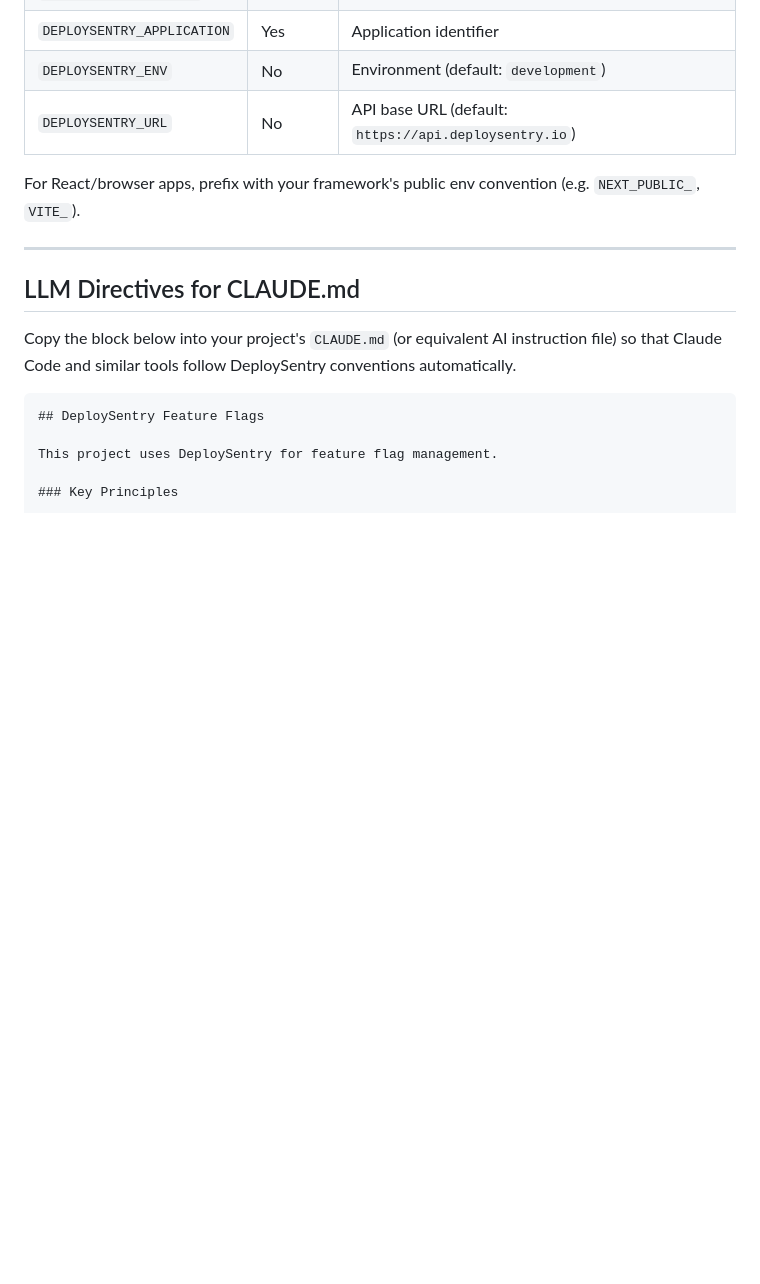
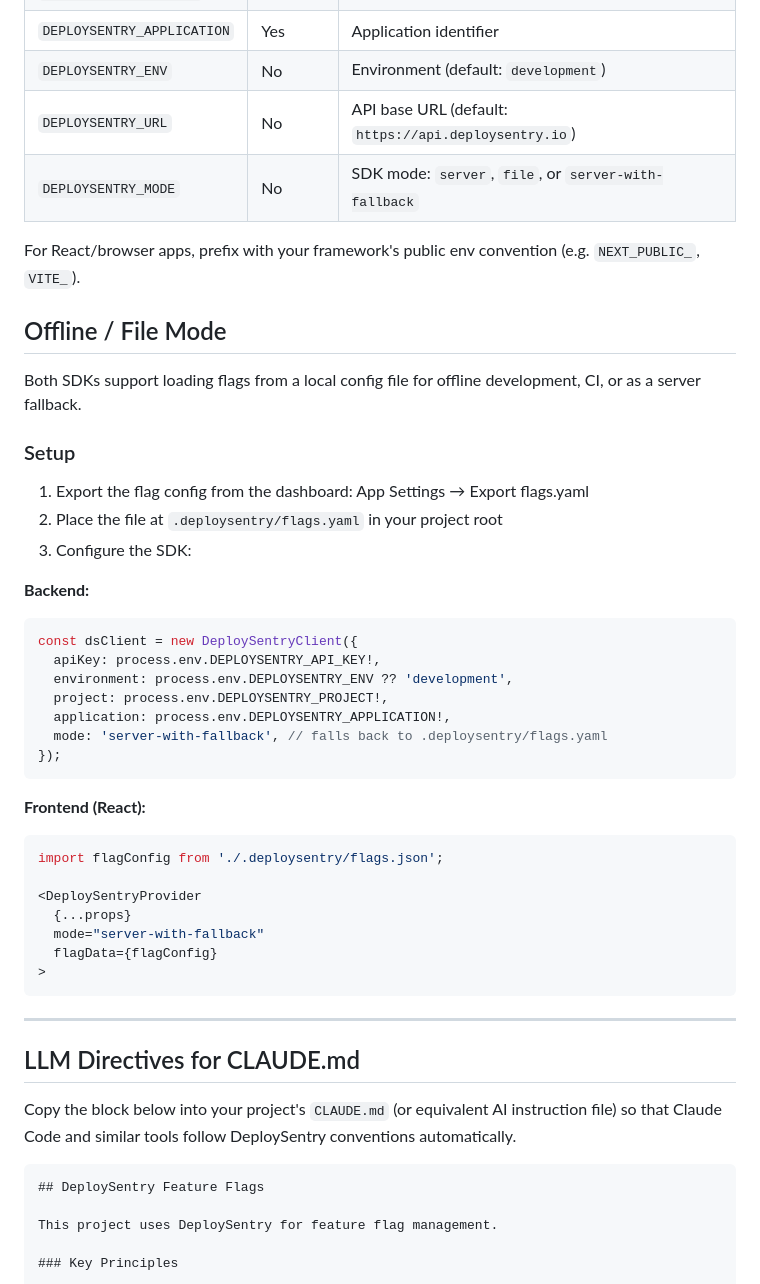
Before and after one commit to shadsorg/DeploySentry, a Markdown page: sdk/INTEGRATION.md, the part around the change. GitHub-like rendering; blank space fills up the shorter version.

````diff
--- a/sdk/INTEGRATION.md
+++ b/sdk/INTEGRATION.md
@@ -142,8 +142,41 @@ Every flag must have a category. These drive lifecycle enforcement:
 | `DEPLOYSENTRY_APPLICATION`  | Yes      | Application identifier                 |
 | `DEPLOYSENTRY_ENV`          | No       | Environment (default: `development`) |
 | `DEPLOYSENTRY_URL`          | No       | API base URL (default: `https://api.deploysentry.io`) |
+| `DEPLOYSENTRY_MODE`         | No       | SDK mode: `server`, `file`, or `server-with-fallback` |
 
 For React/browser apps, prefix with your framework's public env convention (e.g. `NEXT_PUBLIC_`, `VITE_`).
+
+## Offline / File Mode
+
+Both SDKs support loading flags from a local config file for offline development, CI, or as a server fallback.
+
+### Setup
+
+1. Export the flag config from the dashboard: App Settings → Export flags.yaml
+2. Place the file at `.deploysentry/flags.yaml` in your project root
+3. Configure the SDK:
+
+**Backend:**
+```typescript
+const dsClient = new DeploySentryClient({
+  apiKey: process.env.DEPLOYSENTRY_API_KEY!,
+  environment: process.env.DEPLOYSENTRY_ENV ?? 'development',
+  project: process.env.DEPLOYSENTRY_PROJECT!,
+  application: process.env.DEPLOYSENTRY_APPLICATION!,
+  mode: 'server-with-fallback', // falls back to .deploysentry/flags.yaml
+});
+```
+
+**Frontend (React):**
+```tsx
+import flagConfig from './.deploysentry/flags.json';
+
+<DeploySentryProvider
+  {...props}
+  mode="server-with-fallback"
+  flagData={flagConfig}
+>
+```
 
 ---
 
````
Also changed, not shown: sdk/node/README.md (+47 -0 lines), sdk/react/README.md (+32 -0 lines).
